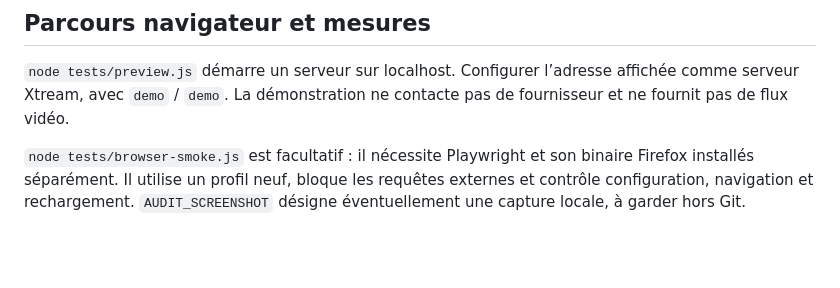
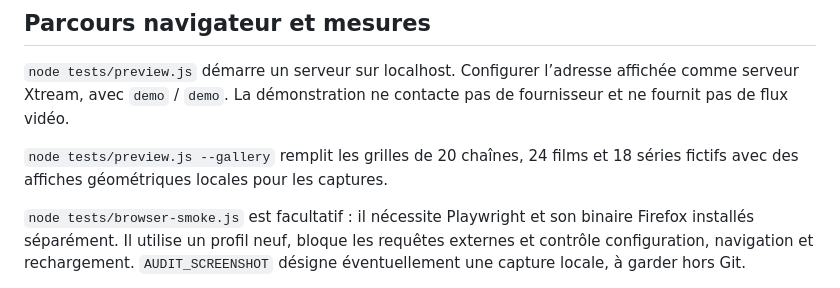
Before and after one commit to ipaifix/chouette-tv, a Markdown page: tools/README.md, the part around the change. Drawn GitHub-style; blank space fills up the shorter version.

```diff
--- a/tools/README.md
+++ b/tools/README.md
@@ -32,6 +32,9 @@ Voir [BUILDING](../docs/BUILDING.md) et
 affichée comme serveur Xtream, avec `demo` / `demo`. La démonstration ne contacte
 pas de fournisseur et ne fournit pas de flux vidéo.
 
+`node tests/preview.js --gallery` remplit les grilles de 20 chaînes, 24 films et
+18 séries fictifs avec des affiches géométriques locales pour les captures.
+
 `node tests/browser-smoke.js` est facultatif : il nécessite Playwright et son
 binaire Firefox installés séparément. Il utilise un profil neuf, bloque les
 requêtes externes et contrôle configuration, navigation et rechargement.
```
Also changed, not shown: README.md (+10 -21 lines), docs/screenshots/README.md (+3 -4 lines), docs/screenshots/home.png (deleted), docs/screenshots/live-tv.png, docs/screenshots/movie-details.png (deleted), docs/screenshots/movies.png (added), docs/screenshots/search.png (deleted), docs/screenshots/series.png (added), 2 other files.
